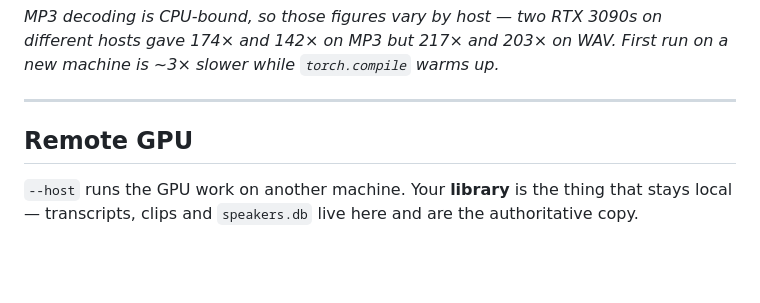
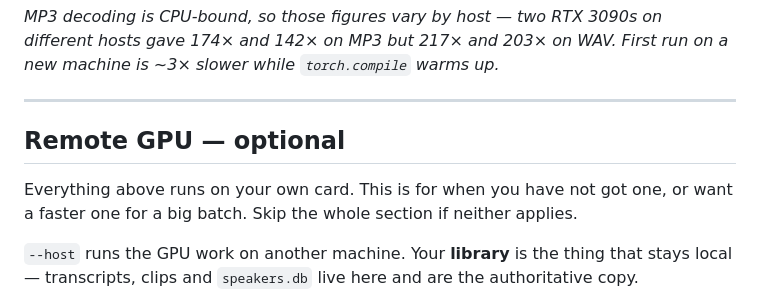
Before and after one commit to suzuenhasa/meetscribe-cli, a Markdown page: README.md, the part around one of its changes. GitHub-like rendering; blank space fills up the shorter version.

```diff
--- a/README.md
+++ b/README.md
@@ -85,7 +85,10 @@ on a new machine is ~3× slower while `torch.compile` warms up.*
 
 ---
 
-## Remote GPU
+## Remote GPU — optional
+
+Everything above runs on your own card. This is for when you have not got one,
+or want a faster one for a big batch. Skip the whole section if neither applies.
 
 `--host` runs the GPU work on another machine. Your **library** is the thing
 that stays local — transcripts, clips and `speakers.db` live here and are the
```
Also changed, not shown: other parts of README.md (+1 -1 lines), RUNBOOK.md (+5 -2 lines).
